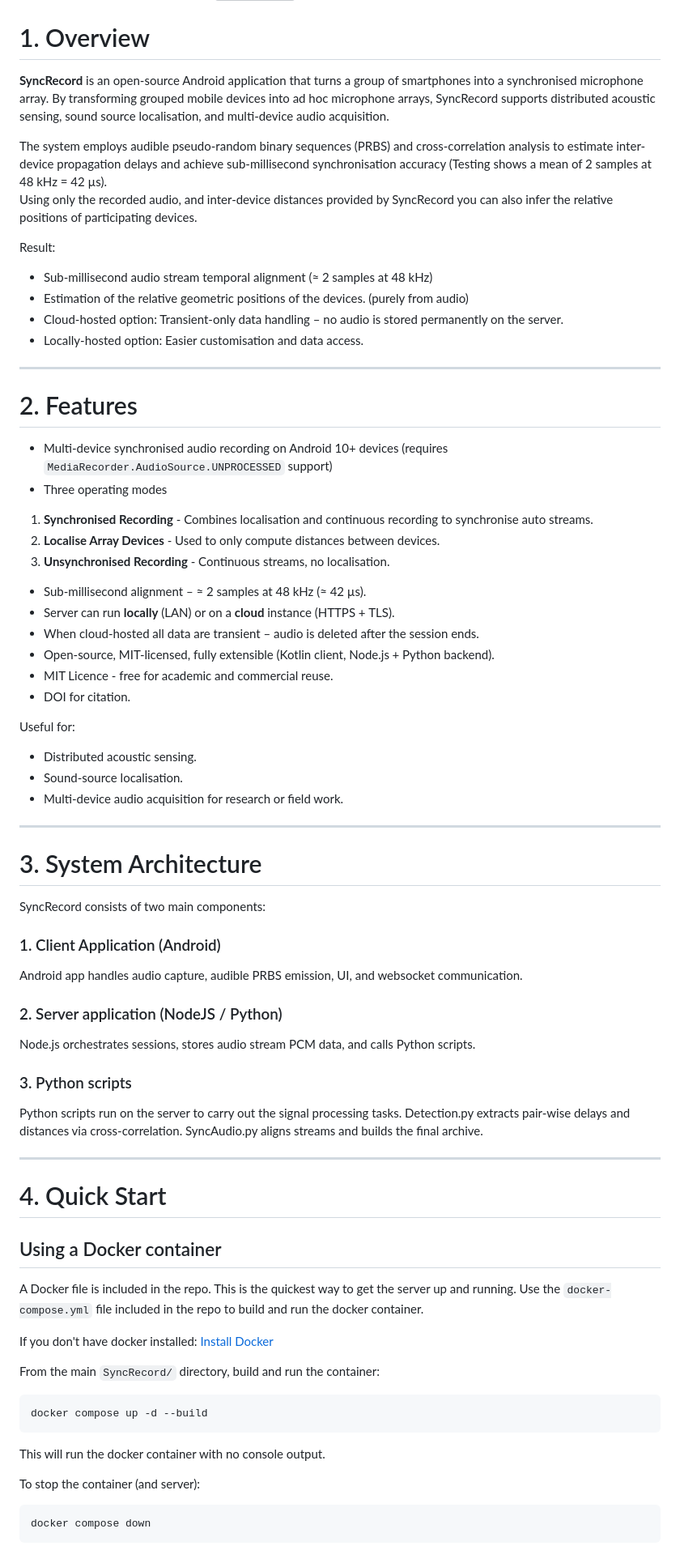
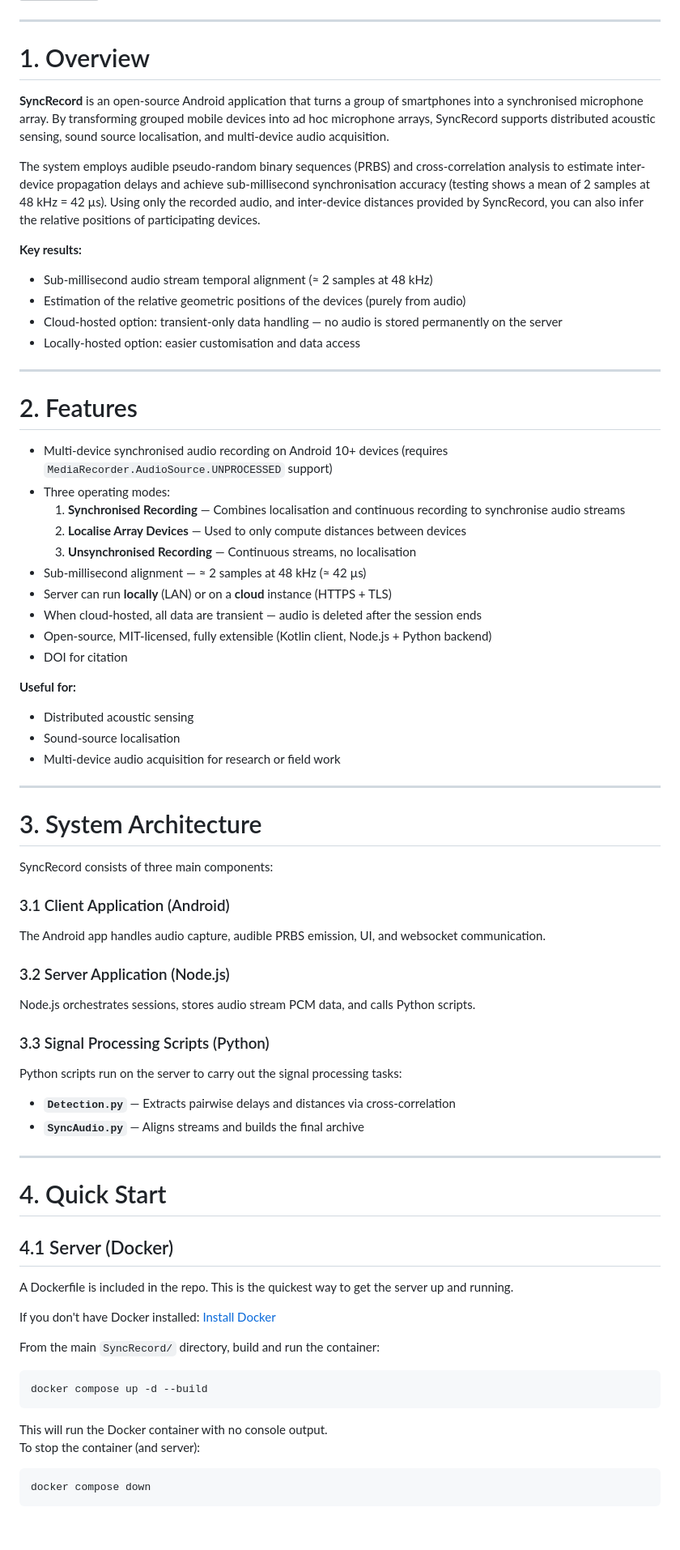
Before and after one commit to PadraicMCE/SyncRecord, a Markdown page: README.md, the part around one of its changes. Shown at 81% size. Drawn GitHub-style; blank space fills up the shorter version; grey boxes are pictures that could not be loaded.

Commit message:
Enhance README with badges and formatting improvements
Added badges for GitHub release, issues, and stars; improved formatting and clarity in the overview and features sections.

````diff
--- a/README.md
+++ b/README.md
@@ -10,71 +13,75 @@ Client app available through F-Droid
     alt="Get it on F-Droid"
     height="80">](https://f-droid.org/packages/app.mcevoy.syncrecordapp)
 
+---
+
 # 1. Overview
-**SyncRecord** is an open‑source Android application that turns a group of smartphones into a synchronised microphone array.
-By transforming grouped mobile devices into ad hoc microphone arrays, SyncRecord supports distributed acoustic sensing, sound source localisation, and multi-device audio acquisition.
 
-The system employs audible pseudo-random binary sequences (PRBS) and cross-correlation analysis to estimate inter-device propagation delays and achieve sub-millisecond synchronisation accuracy (Testing shows a mean of 2 samples at 48 kHz = 42 µs).
-Using only the recorded audio, and inter-device distances provided by SyncRecord you can also infer the relative positions of participating devices.
+**SyncRecord** is an open‑source Android application that turns a group of smartphones into a synchronised microphone array. By transforming grouped mobile devices into ad hoc microphone arrays, SyncRecord supports distributed acoustic sensing, sound source localisation, and multi‑device audio acquisition.
 
-Result:
+The system employs audible pseudo-random binary sequences (PRBS) and cross-correlation analysis to estimate inter-device propagation delays and achieve sub-millisecond synchronisation accuracy (testing shows a mean of 2 samples at 48 kHz = 42 µs). Using only the recorded audio, and inter-device distances provided by SyncRecord, you can also infer the relative positions of participating devices.
 
-- Sub‑millisecond audio stream temporal alignment (≈ 2 samples at 48 kHz)
-- Estimation of the relative geometric positions of the devices. (purely from audio)
-- Cloud-hosted option: Transient‑only data handling – no audio is stored permanently on the server.
-- Locally-hosted option: Easier customisation and data access.
+**Key results:**
+
+- Sub‑millisecond audio stream temporal alignment (≈ 2 samples at 48 kHz)
+- Estimation of the relative geometric positions of the devices (purely from audio)
+- Cloud-hosted option: transient-only data handling — no audio is stored permanently on the server
+- Locally-hosted option: easier customisation and data access
 
 ---
 
 # 2. Features
-- Multi‑device synchronised audio recording on Android 10+ devices (requires `MediaRecorder.AudioSource.UNPROCESSED` support)
-- Three operating modes
-1. **Synchronised Recording** - Combines localisation and continuous recording to synchronise auto streams.
-2. **Localise Array Devices** - Used to only compute distances between devices.
-3. **Unsynchronised Recording** - Continuous streams, no localisation.
 
-- Sub‑millisecond alignment – ≈ 2 samples at 48 kHz (≈ 42 µs).
-- Server can run **locally** (LAN) or on a **cloud** instance (HTTPS + TLS).
-- When cloud-hosted all data are transient – audio is deleted after the session ends.
-- Open‑source, MIT‑licensed, fully extensible (Kotlin client, Node.js + Python backend).
-- MIT Licence - free for academic and commercial reuse.
-- DOI for citation.
+- Multi‑device synchronised audio recording on Android 10+ devices (requires `MediaRecorder.AudioSource.UNPROCESSED` support)
+- Three operating modes:
+  1. **Synchronised Recording** — Combines localisation and continuous recording to synchronise audio streams
+  2. **Localise Array Devices** — Used to only compute distances between devices
+  3. **Unsynchronised Recording** — Continuous streams, no localisation
+- Sub‑millisecond alignment — ≈ 2 samples at 48 kHz (≈ 42 µs)
+- Server can run **locally** (LAN) or on a **cloud** instance (HTTPS + TLS)
+- When cloud-hosted, all data are transient — audio is deleted after the session ends
+- Open‑source, MIT‑licensed, fully extensible (Kotlin client, Node.js + Python backend)
+- DOI for citation
 
-Useful for:
-- Distributed acoustic sensing.
-- Sound‑source localisation.
-- Multi‑device audio acquisition for research or field work.
+**Useful for:**
+- Distributed acoustic sensing
+- Sound‑source localisation
+- Multi‑device audio acquisition for research or field work
 
 ---
 
 # 3. System Architecture
-SyncRecord consists of two main components:
-### 1. Client Application (Android)
-Android app handles audio capture, audible PRBS emission, UI, and websocket communication.
 
-### 2. Server application (NodeJS / Python)
+SyncRecord consists of three main components:
+
+### 3.1 Client Application (Android)
+The Android app handles audio capture, audible PRBS emission, UI, and websocket communication.
+
+### 3.2 Server Application (Node.js)
 Node.js orchestrates sessions, stores audio stream PCM data, and calls Python scripts.
 
-### 3. Python scripts
-Python scripts run on the server to carry out the signal processing tasks. Detection.py extracts pair-wise delays and distances via cross-correlation.
-SyncAudio.py aligns streams and builds the final archive.
+### 3.3 Signal Processing Scripts (Python)
+Python scripts run on the server to carry out the signal processing tasks:
+- **`Detection.py`** — Extracts pairwise delays and distances via cross-correlation
+- **`SyncAudio.py`** — Aligns streams and builds the final archive
 
 ---
 
 # 4. Quick Start
-## Using a Docker container
-A Docker file is included in the repo. This is the quickest way to get the server up and running.
-Use the `docker-compose.yml` file included in the repo to build and run the docker container.
 
-If you don't have docker installed:
+## 4.1 Server (Docker)
+
+A Dockerfile is included in the repo. This is the quickest way to get the server up and running.
+
+If you don't have Docker installed:
 [Install Docker](https://docs.docker.com/engine/install/)
 
 From the main `SyncRecord/` directory, build and run the container:
+
 ```bash
 docker compose up -d --build
 ```
-This will run the docker container with no console output.
-
+This will run the Docker container with no console output.
 To stop the container (and server):
 ```bash
 docker compose down
````
Also changed, not shown: other parts of README.md (+154 -134 lines).
